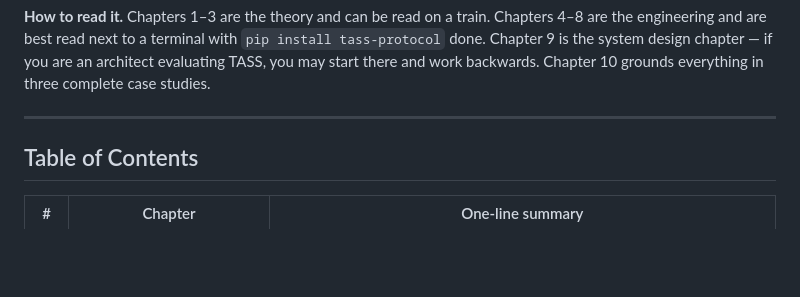
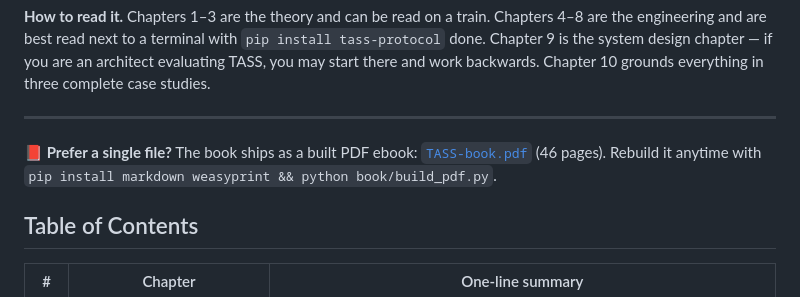
Before and after one commit to suyash333/TASS-protocol, a Markdown page: book/README.md, the part around the change. Rendered like a GitHub page; blank space fills up the shorter version.

Commit message:
Link the PDF ebook from the book README
Co-Authored-By: Claude Fable 5 <noreply@anthropic.com>
Claude-Session: https://claude.ai/code/session_01AExxsCSbRcd24YHLZJ95YM

```diff
--- a/book/README.md
+++ b/book/README.md
@@ -29,6 +29,10 @@ there and work backwards. Chapter 10 grounds everything in three complete
 case studies.
 
 ---
+
+**📕 Prefer a single file?** The book ships as a built PDF ebook:
+[`TASS-book.pdf`](TASS-book.pdf) (46 pages). Rebuild it anytime with
+`pip install markdown weasyprint && python book/build_pdf.py`.
 
 ## Table of Contents
 
```
